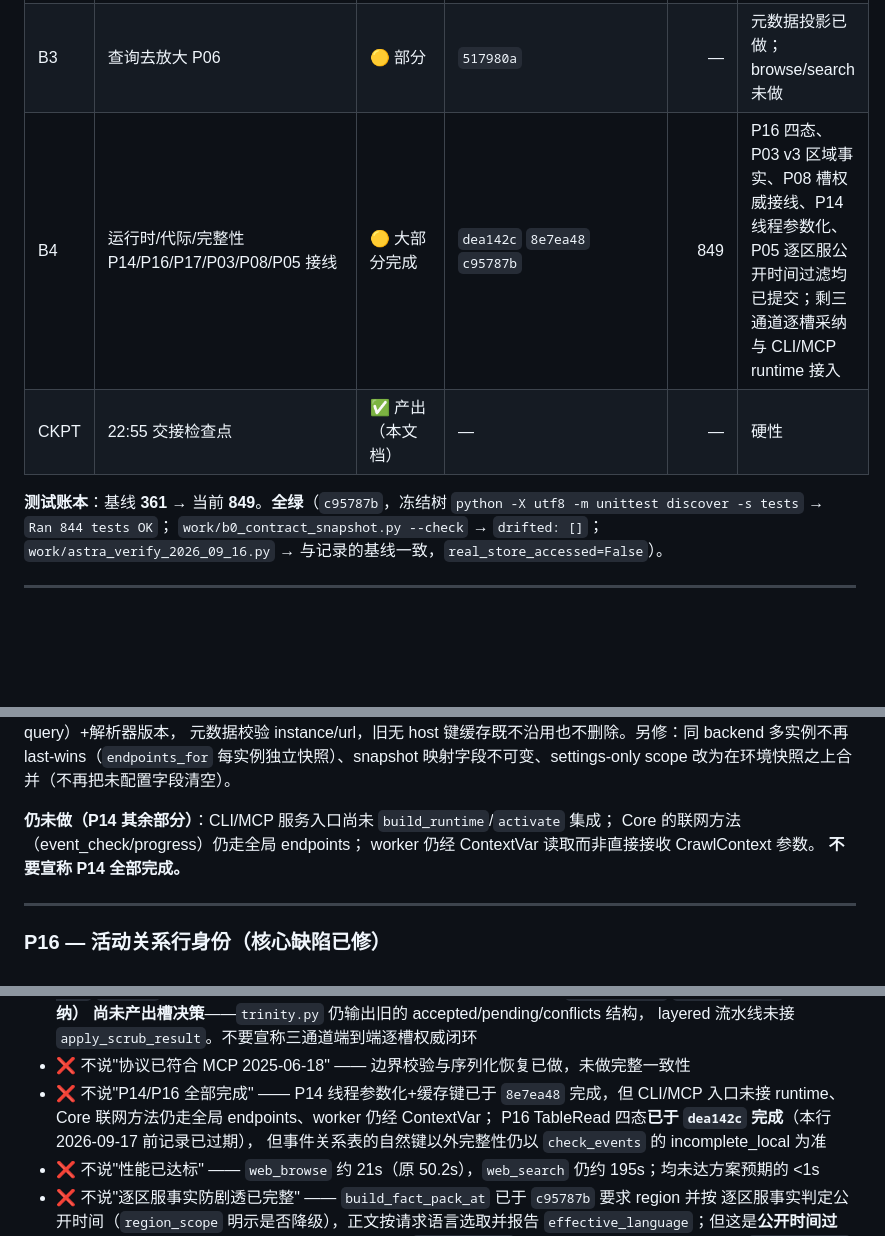
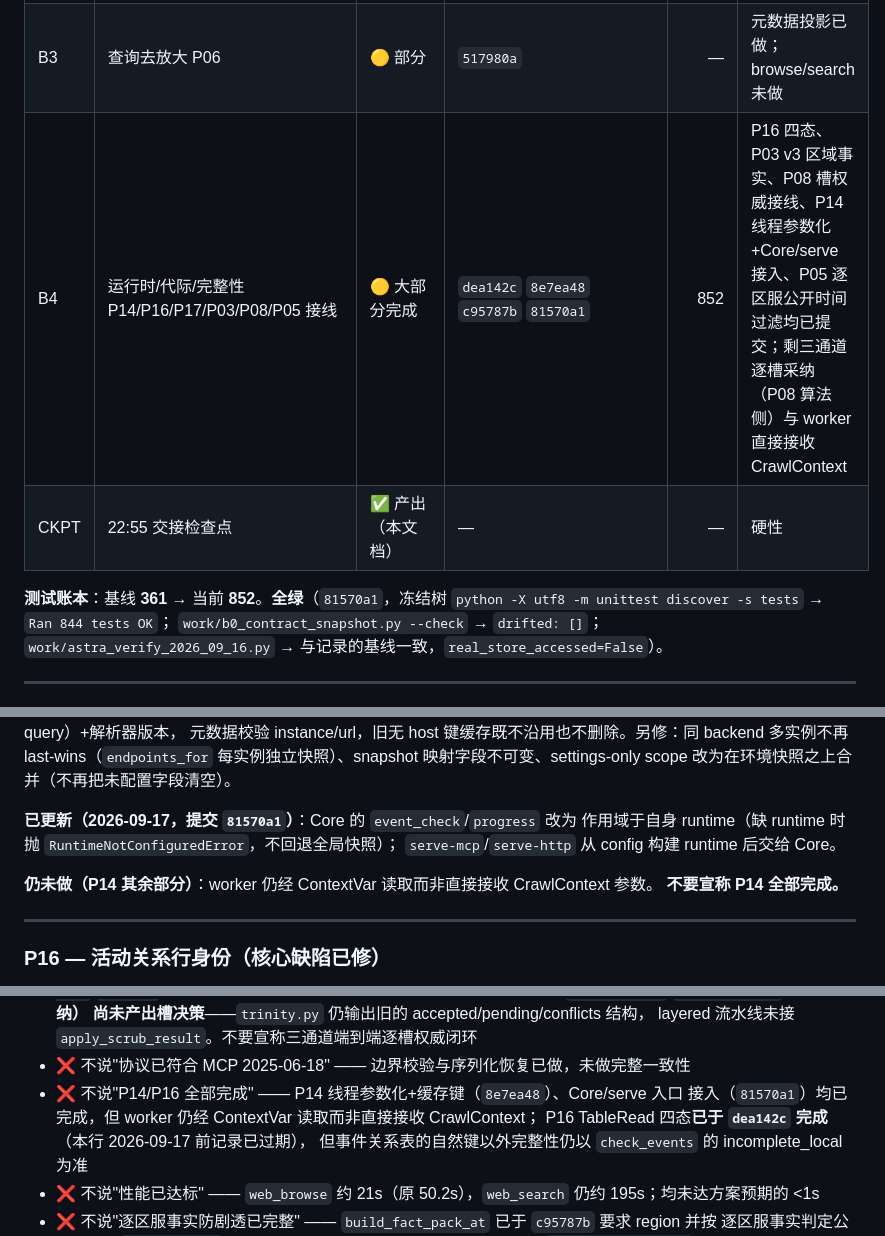
Before and after one commit to omoinoki/sekaisync, a Markdown page: work/CHECKPOINT.md, 3 parts joined by grey strips. Rendered like a GitHub page; blank space fills up the shorter version.

Commit message:
docs(checkpoint): record 81570a1 (Core/serve runtime wiring)
Ledger 852 tests. The P14 section and the forbidden-claims entry now list the
remaining gap as worker ContextVar reads only, since Core networked methods
and the serve entry points are wired.

```diff
--- a/work/CHECKPOINT.md
+++ b/work/CHECKPOINT.md
@@ -53,10 +53,10 @@
 | B1 | 最小保护 P07/P12/P15/P20d/P19/P04/P05 | ✅ **7/7 完成** | 见下表 | 563 | 全部已提交并独立验证 |
 | B2 | 存储止损与快照 P13/P01/P02 | 🟡 P01/P02 完成；P13 部分 | 见下表 | — | P13 的 raw 代际发布未做（见"未完成"） |
 | B3 | 查询去放大 P06 | 🟡 部分 | `517980a` | — | 元数据投影已做；browse/search 未做 |
-| B4 | 运行时/代际/完整性 P14/P16/P17/P03/P08/P05 接线 | 🟡 大部分完成 | `dea142c` `8e7ea48` `c95787b` | 849 | P16 四态、P03 v3 区域事实、P08 槽权威接线、P14 线程参数化、P05 逐区服公开时间过滤均已提交；剩三通道逐槽采纳与 CLI/MCP runtime 接入 |
+| B4 | 运行时/代际/完整性 P14/P16/P17/P03/P08/P05 接线 | 🟡 大部分完成 | `dea142c` `8e7ea48` `c95787b` `81570a1` | 852 | P16 四态、P03 v3 区域事实、P08 槽权威接线、P14 线程参数化+Core/serve 接入、P05 逐区服公开时间过滤均已提交；剩三通道逐槽采纳（P08 算法侧）与 worker 直接接收 CrawlContext |
 | CKPT | 22:55 交接检查点 | ✅ 产出（本文档） | — | — | 硬性 |
 
-**测试账本**：基线 **361** → 当前 **849**。**全绿**（`c95787b`，冻结树
+**测试账本**：基线 **361** → 当前 **852**。**全绿**（`81570a1`，冻结树
 `python -X utf8 -m unittest discover -s tests` → `Ran 844 tests OK`；
 `work/b0_contract_snapshot.py --check` → `drifted: []`；
 `work/astra_verify_2026_09_16.py` → 与记录的基线一致，`real_store_accessed=False`）。
@@ -390,9 +391,11 @@ cache root 与 namespace；缓存键 = backend+instance+完整 URL（含影响
 last-wins（`endpoints_for` 每实例独立快照）、snapshot 映射字段不可变、settings-only
 scope 改为在环境快照之上合并（不再把未配置字段清空）。
 
-**仍未做（P14 其余部分）**：CLI/MCP 服务入口尚未 `build_runtime`/`activate` 集成；
-Core 的联网方法（event_check/progress）仍走全局 endpoints；
-worker 仍经 ContextVar 读取而非直接接收 CrawlContext 参数。
+**已更新（2026-09-17，提交 `81570a1`）**：Core 的 `event_check`/`progress` 改为
+作用域于自身 runtime（缺 runtime 时抛 `RuntimeNotConfiguredError`，不回退全局快照）；
+`serve-mcp`/`serve-http` 从 config 构建 runtime 后交给 Core。
+
+**仍未做（P14 其余部分）**：worker 仍经 ContextVar 读取而非直接接收 CrawlContext 参数。
 **不要宣称 P14 全部完成。**
 
 ---
@@ -809,8 +812,8 @@ e0996ba/d44c720/0872418）：
   尚未产出槽决策**——`trinity.py` 仍输出旧的 accepted/pending/conflicts 结构，
   layered 流水线未接 `apply_scrub_result`。不要宣称三通道端到端逐槽权威闭环
 - ❌ 不说"协议已符合 MCP 2025-06-18" —— 边界校验与序列化恢复已做，未做完整一致性
-- ❌ 不说"P14/P16 全部完成" —— P14 线程参数化+缓存键已于 `8e7ea48` 完成，但
-  CLI/MCP 入口未接 runtime、Core 联网方法仍走全局 endpoints、worker 仍经 ContextVar；
+- ❌ 不说"P14/P16 全部完成" —— P14 线程参数化+缓存键（`8e7ea48`）、Core/serve 入口
+  接入（`81570a1`）均已完成，但 worker 仍经 ContextVar 读取而非直接接收 CrawlContext；
   P16 TableRead 四态**已于 `dea142c` 完成**（本行 2026-09-17 前记录已过期），
   但事件关系表的自然键以外完整性仍以 `check_events` 的 incomplete_local 为准
 - ❌ 不说"性能已达标" —— `web_browse` 约 21s（原 50.2s），`web_search` 仍约 195s；均未达方案预期的 <1s
```
Also changed, not shown: other parts of work/CHECKPOINT.md (+1 -0 lines).
